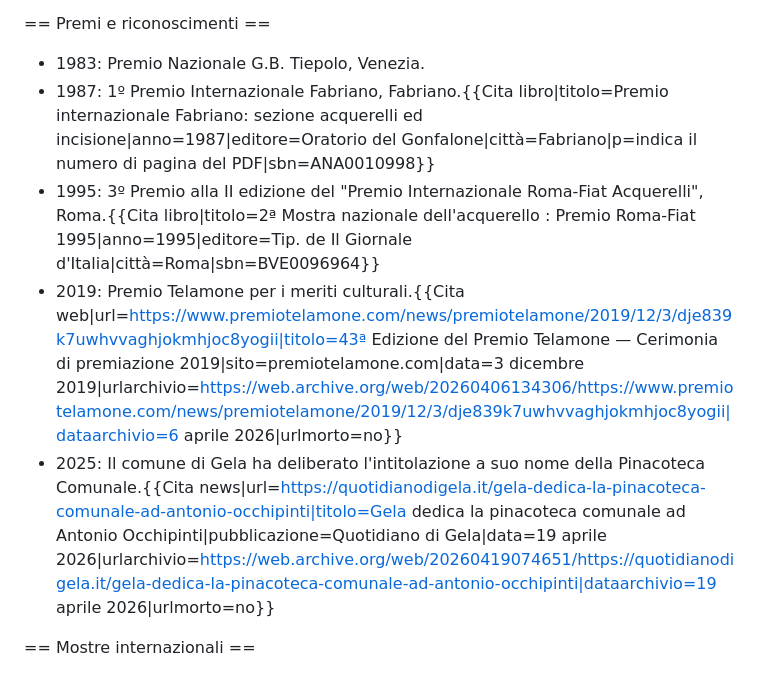
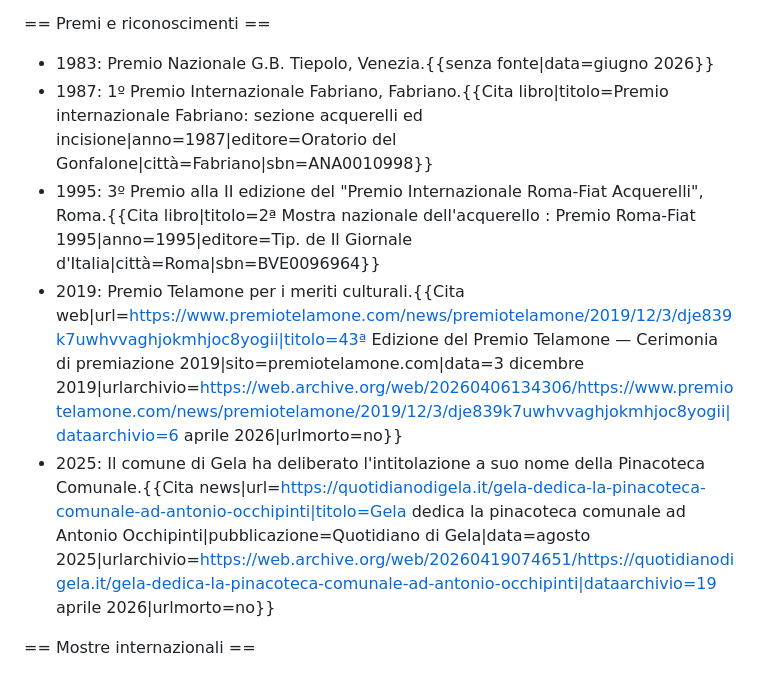
Before and after one commit to tabuto/occhipintiantonio.com, a Markdown page: content/it/wikipedia.md, the part around one of its changes. GitHub-like rendering.

```diff
--- a/content/it/wikipedia.md
+++ b/content/it/wikipedia.md
@@ -45,10 +55,10 @@ Opere in collezioni pubbliche:
 
 == Premi e riconoscimenti ==
-* 1983: Premio Nazionale G.B. Tiepolo, Venezia.
-* 1987: 1º Premio Internazionale Fabriano, Fabriano.<ref>{{Cita libro|titolo=Premio internazionale Fabriano: sezione acquerelli ed incisione|anno=1987|editore=Oratorio del Gonfalone|città=Fabriano|p=indica il numero di pagina del PDF|sbn=ANA0010998}}</ref>
+* 1983: Premio Nazionale G.B. Tiepolo, Venezia.{{senza fonte|data=giugno 2026}}
+* 1987: 1º Premio Internazionale Fabriano, Fabriano.<ref>{{Cita libro|titolo=Premio internazionale Fabriano: sezione acquerelli ed incisione|anno=1987|editore=Oratorio del Gonfalone|città=Fabriano|sbn=ANA0010998}}</ref>
 * 1995: 3º Premio alla II edizione del "Premio Internazionale Roma-Fiat Acquerelli", Roma.<ref>{{Cita libro|titolo=2ª Mostra nazionale dell'acquerello : Premio Roma-Fiat 1995|anno=1995|editore=Tip. de Il Giornale d'Italia|città=Roma|sbn=BVE0096964}}</ref>
 * 2019: Premio Telamone per i meriti culturali.<ref>{{Cita web|url=https://www.premiotelamone.com/news/premiotelamone/2019/12/3/dje839k7uwhvvaghjokmhjoc8yogii|titolo=43ª Edizione del Premio Telamone — Cerimonia di premiazione 2019|sito=premiotelamone.com|data=3 dicembre 2019|urlarchivio=https://web.archive.org/web/20260406134306/https://www.premiotelamone.com/news/premiotelamone/2019/12/3/dje839k7uwhvvaghjokmhjoc8yogii|dataarchivio=6 aprile 2026|urlmorto=no}}</ref>
-* 2025: Il comune di Gela ha deliberato l'intitolazione a suo nome della Pinacoteca Comunale.<ref>{{Cita news|url=https://quotidianodigela.it/gela-dedica-la-pinacoteca-comunale-ad-antonio-occhipinti|titolo=Gela dedica la pinacoteca comunale ad Antonio Occhipinti|pubblicazione=Quotidiano di Gela|data=19 aprile 2026|urlarchivio=https://web.archive.org/web/20260419074651/https://quotidianodigela.it/gela-dedica-la-pinacoteca-comunale-ad-antonio-occhipinti|dataarchivio=19 aprile 2026|urlmorto=no}}</ref>
+* 2025: Il comune di Gela ha deliberato l'intitolazione a suo nome della Pinacoteca Comunale.<ref>{{Cita news|url=https://quotidianodigela.it/gela-dedica-la-pinacoteca-comunale-ad-antonio-occhipinti|titolo=Gela dedica la pinacoteca comunale ad Antonio Occhipinti|pubblicazione=Quotidiano di Gela|data=agosto 2025|urlarchivio=https://web.archive.org/web/20260419074651/https://quotidianodigela.it/gela-dedica-la-pinacoteca-comunale-ad-antonio-occhipinti|dataarchivio=19 aprile 2026|urlmorto=no}}</ref>
 
 == Mostre internazionali ==
 
```
Also changed, not shown: other parts of content/it/wikipedia.md (+19 -9 lines).
